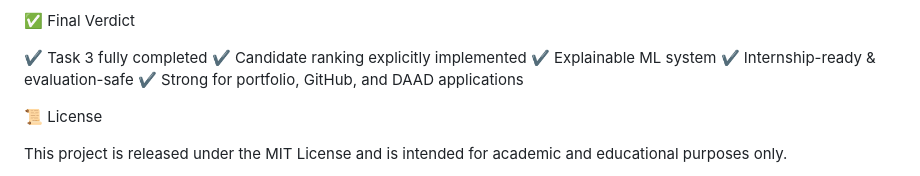
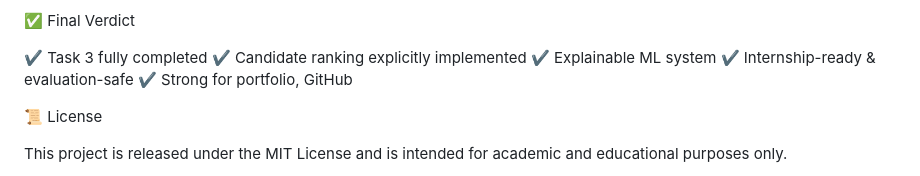
Before and after one commit to Mvkarthikeya07/FUTURE_ML_03-, a Markdown page: README.md, the part around the change. GitHub-like rendering.

Commit message:
Update README to modify application references
Removed reference to DAAD applications from the README.

```diff
--- a/README.md
+++ b/README.md
@@ -234,7 +234,7 @@ Building end-to-end ML web applications
 ✔ Candidate ranking explicitly implemented
 ✔ Explainable ML system
 ✔ Internship-ready & evaluation-safe
-✔ Strong for portfolio, GitHub, and DAAD applications
+✔ Strong for portfolio, GitHub
 
 📜 License
 
```
